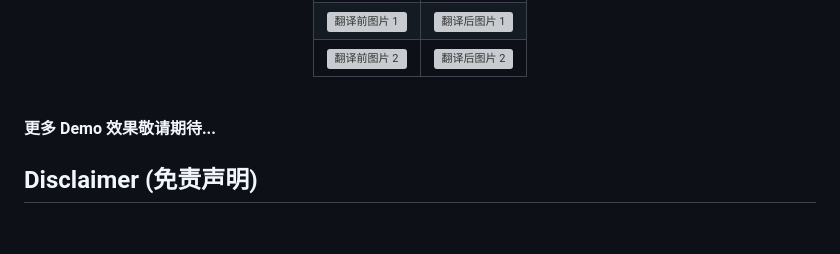
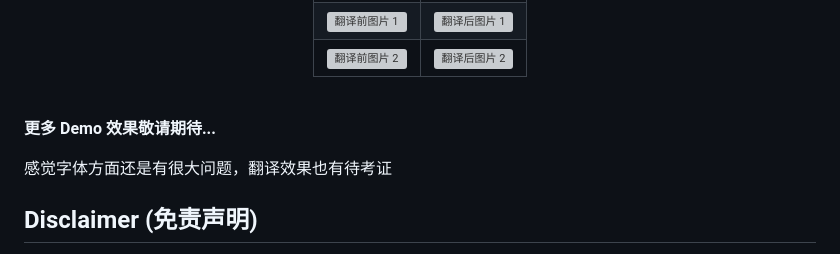
Before and after one commit to Yezhoubing/Saber-Translator, a Markdown page: README.md, the part around the change. GitHub-like rendering; blank space fills up the shorter version; grey boxes are pictures that could not be loaded.

```diff
--- a/README.md
+++ b/README.md
@@ -161,6 +161,8 @@
 
 **更多 Demo 效果敬请期待...**
 
+感觉字体方面还是有很大问题，翻译效果也有待考证
+
 ## Disclaimer (免责声明)
 
 1.  Saber-Translator 仅供学习交流使用，请勿用于商业用途。
```
